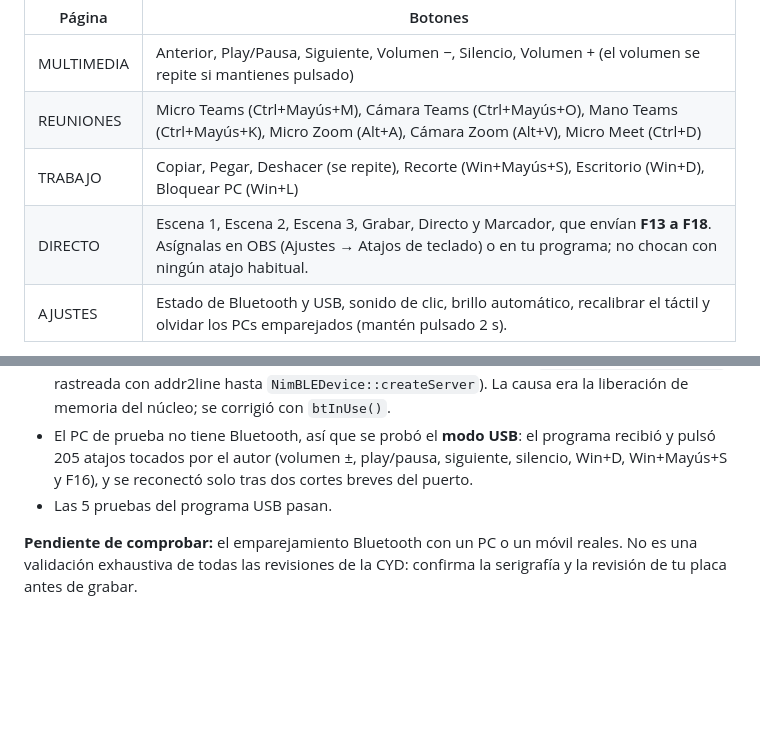
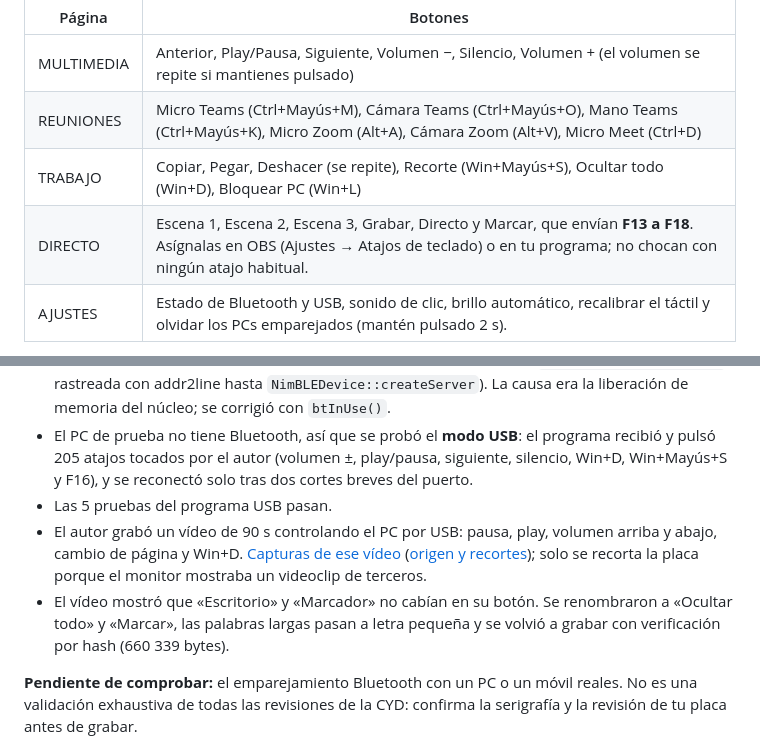
Before and after one commit to msrobotika/AB-MakerIDE-Projects, a Markdown page: examples/macropad-ms-cyd/README.md, 2 parts joined by grey strips. GitHub-like rendering; blank space fills up the shorter version.

Commit message:
docs(macropad-ms-cyd): add real CYD captures and fit long button labels
Three crops of the board from the author's 90 s video controlling a Windows PC over USB; only the board is kept because the monitor showed a third-party music video. The video showed that "Escritorio" and "Marcador" overflowed their buttons: renamed to "Ocultar todo" and "Marcar", long single words now use the small font, and the board was re-flashed with hash-verified write. ZIP, SHA-256, manifest and index updated. Prepared with Claude Code.

Co-Authored-By: Claude Opus 5.5 <noreply@anthropic.com>

```diff
--- a/examples/macropad-ms-cyd/README.md
+++ b/examples/macropad-ms-cyd/README.md
@@ -25,8 +25,8 @@ Desliza a izquierda o derecha para cambiar de página. Al tocar un botón se ilu
 |---|---|
 | MULTIMEDIA | Anterior, Play/Pausa, Siguiente, Volumen −, Silencio, Volumen + (el volumen se repite si mantienes pulsado) |
 | REUNIONES | Micro Teams (Ctrl+Mayús+M), Cámara Teams (Ctrl+Mayús+O), Mano Teams (Ctrl+Mayús+K), Micro Zoom (Alt+A), Cámara Zoom (Alt+V), Micro Meet (Ctrl+D) |
-| TRABAJO | Copiar, Pegar, Deshacer (se repite), Recorte (Win+Mayús+S), Escritorio (Win+D), Bloquear PC (Win+L) |
-| DIRECTO | Escena 1, Escena 2, Escena 3, Grabar, Directo y Marcador, que envían **F13 a F18**. Asígnalas en OBS (Ajustes → Atajos de teclado) o en tu programa; no chocan con ningún atajo habitual. |
+| TRABAJO | Copiar, Pegar, Deshacer (se repite), Recorte (Win+Mayús+S), Ocultar todo (Win+D), Bloquear PC (Win+L) |
+| DIRECTO | Escena 1, Escena 2, Escena 3, Grabar, Directo y Marcar, que envían **F13 a F18**. Asígnalas en OBS (Ajustes → Atajos de teclado) o en tu programa; no chocan con ningún atajo habitual. |
 | AJUSTES | Estado de Bluetooth y USB, sonido de clic, brillo automático, recalibrar el táctil y olvidar los PCs emparejados (mantén pulsado 2 s). |
 
 Los atajos de reuniones son los de Windows en Teams, Zoom y Google Meet; el programa tiene que estar en primer plano para recibirlos. Para cambiar un botón, edita la tabla `PAGES` del sketch: cada botón es una etiqueta, una pista, los modificadores y el código HID de la tecla.
@@ -70,6 +70,8 @@ Referencia de pines: [ESP32-Cheap-Yellow-Display](https://github.com/witnessmeno
 - La primera versión se reiniciaba al arrancar el Bluetooth (aserción en `npl_freertos_mutex_pend`, rastreada con addr2line hasta `NimBLEDevice::createServer`). La causa era la liberación de memoria del núcleo; se corrigió con `btInUse()`.
 - El PC de prueba no tiene Bluetooth, así que se probó el **modo USB**: el programa recibió y pulsó 205 atajos tocados por el autor (volumen ±, play/pausa, siguiente, silencio, Win+D, Win+Mayús+S y F16), y se reconectó solo tras dos cortes breves del puerto.
 - Las 5 pruebas del programa USB pasan.
+- El autor grabó un vídeo de 90 s controlando el PC por USB: pausa, play, volumen arriba y abajo, cambio de página y Win+D. [Capturas de ese vídeo](../../docs/images/macropad-ms-cyd/) ([origen y recortes](../../docs/images/macropad-ms-cyd/capturas-manifest.json)); solo se recorta la placa porque el monitor mostraba un videoclip de terceros.
+- El vídeo mostró que «Escritorio» y «Marcador» no cabían en su botón. Se renombraron a «Ocultar todo» y «Marcar», las palabras largas pasan a letra pequeña y se volvió a grabar con verificación por hash (660 339 bytes).
 
 **Pendiente de comprobar:** el emparejamiento Bluetooth con un PC o un móvil reales. No es una validación exhaustiva de todas las revisiones de la CYD: confirma la serigrafía y la revisión de tu placa antes de grabar.
 
```
Also changed, not shown: README.md (+3 -1 lines), docs/images/macropad-ms-cyd/00_multimedia.jpg (added), docs/images/macropad-ms-cyd/01_trabajo.jpg (added), docs/images/macropad-ms-cyd/02_directo.jpg (added), 6 other files.
